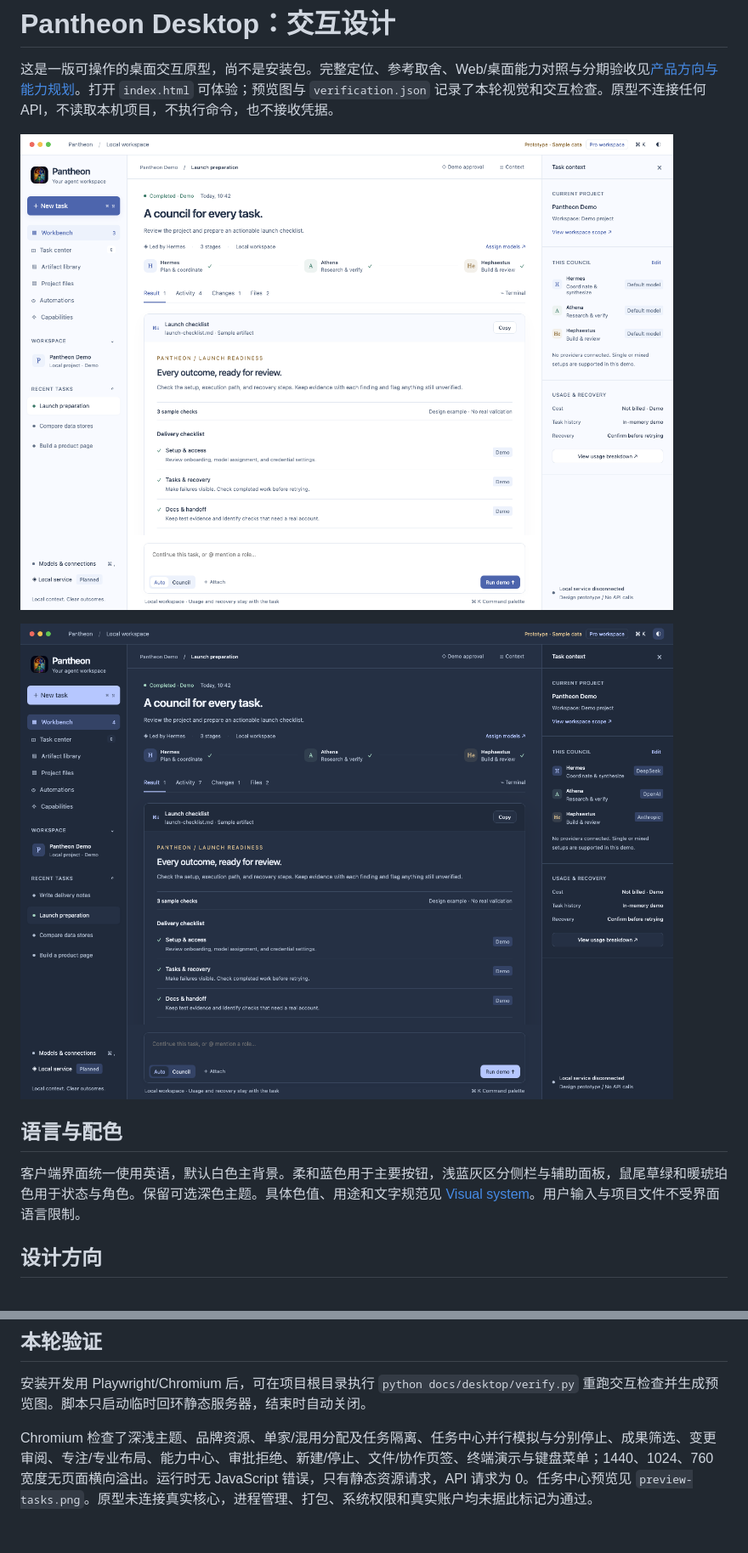
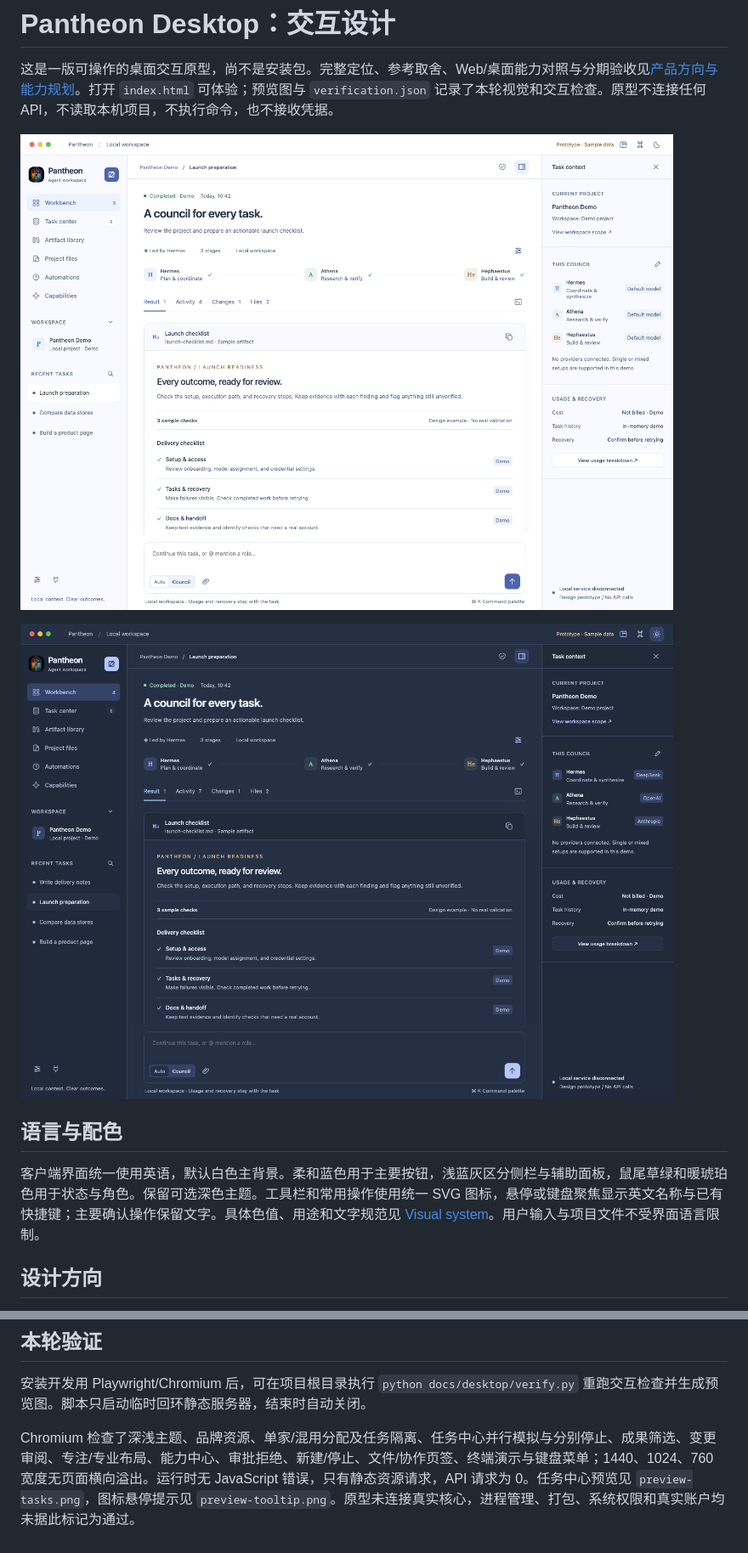
Before and after one commit to RyosukeSAMA/github-ai, a Markdown page: docs/desktop/README.md, 2 parts joined by grey strips. Shown: that part at 85% size. Rendered like a GitHub page; pictures changed too: docs/desktop/preview-dark.png, docs/desktop/preview-light.png.

Commit message:
Use consistent icon actions with accessible English tooltips

```diff
--- a/docs/desktop/README.md
+++ b/docs/desktop/README.md
@@ -8,7 +8,7 @@
 
 ## 语言与配色
 
-客户端界面统一使用英语，默认白色主背景。柔和蓝色用于主要按钮，浅蓝灰区分侧栏与辅助面板，鼠尾草绿和暖琥珀色用于状态与角色。保留可选深色主题。具体色值、用途和文字规范见 [Visual system](visual-system.md)。用户输入与项目文件不受界面语言限制。
+客户端界面统一使用英语，默认白色主背景。柔和蓝色用于主要按钮，浅蓝灰区分侧栏与辅助面板，鼠尾草绿和暖琥珀色用于状态与角色。保留可选深色主题。工具栏和常用操作使用统一 SVG 图标，悬停或键盘聚焦显示英文名称与已有快捷键；主要确认操作保留文字。具体色值、用途和文字规范见 [Visual system](visual-system.md)。用户输入与项目文件不受界面语言限制。
 
 ## 设计方向
 
@@ -72,4 +72,4 @@ Web/桌面可使用同一版本化会话数据协议，分别保存导航与窗
 
 安装开发用 Playwright/Chromium 后，可在项目根目录执行 `python docs/desktop/verify.py` 重跑交互检查并生成预览图。脚本只启动临时回环静态服务器，结束时自动关闭。
 
-Chromium 检查了深浅主题、品牌资源、单家/混用分配及任务隔离、任务中心并行模拟与分别停止、成果筛选、变更审阅、专注/专业布局、能力中心、审批拒绝、新建/停止、文件/协作页签、终端演示与键盘菜单；1440、1024、760 宽度无页面横向溢出。运行时无 JavaScript 错误，只有静态资源请求，API 请求为 0。任务中心预览见 `preview-tasks.png`。原型未连接真实核心，进程管理、打包、系统权限和真实账户均未据此标记为通过。
+Chromium 检查了深浅主题、品牌资源、单家/混用分配及任务隔离、任务中心并行模拟与分别停止、成果筛选、变更审阅、专注/专业布局、能力中心、审批拒绝、新建/停止、文件/协作页签、终端演示与键盘菜单；1440、1024、760 宽度无页面横向溢出。运行时无 JavaScript 错误，只有静态资源请求，API 请求为 0。任务中心预览见 `preview-tasks.png`，图标悬停提示见 `preview-tooltip.png`。原型未连接真实核心，进程管理、打包、系统权限和真实账户均未据此标记为通过。
```
Also changed, not shown: docs/desktop/visual-system.md (+8 -0 lines), docs/desktop/preview-tasks.png, docs/desktop/preview-tooltip.png (added), 6 other files.
